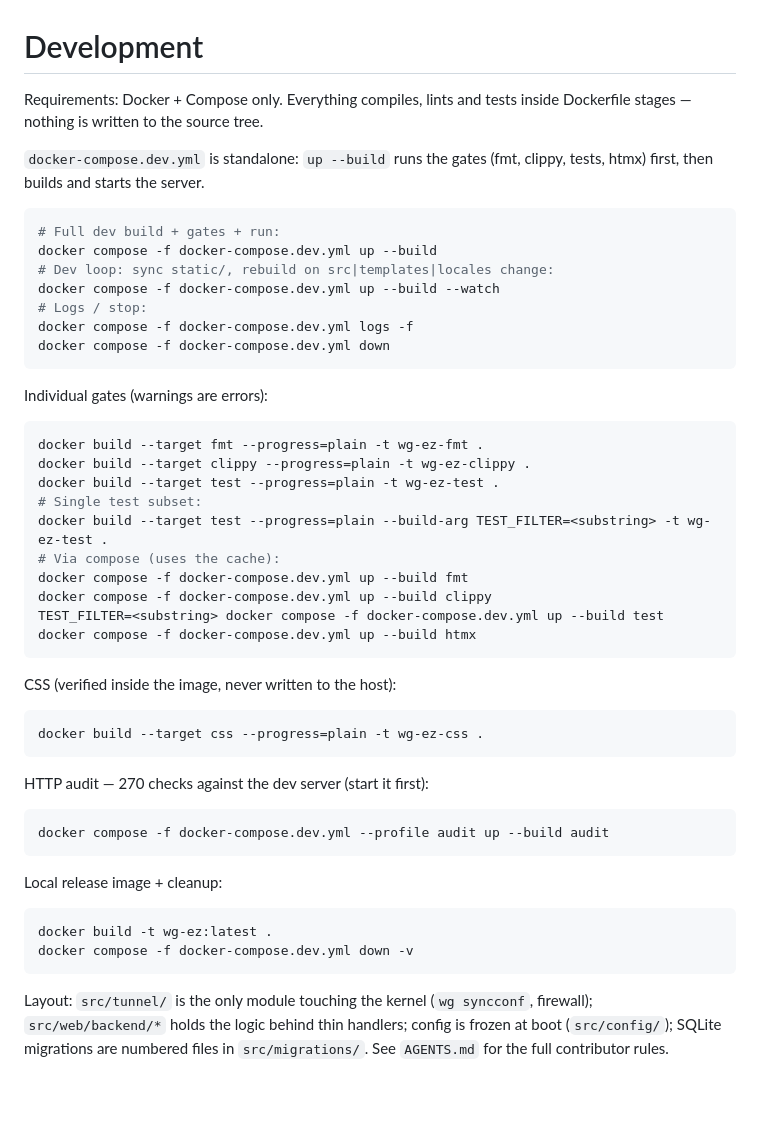
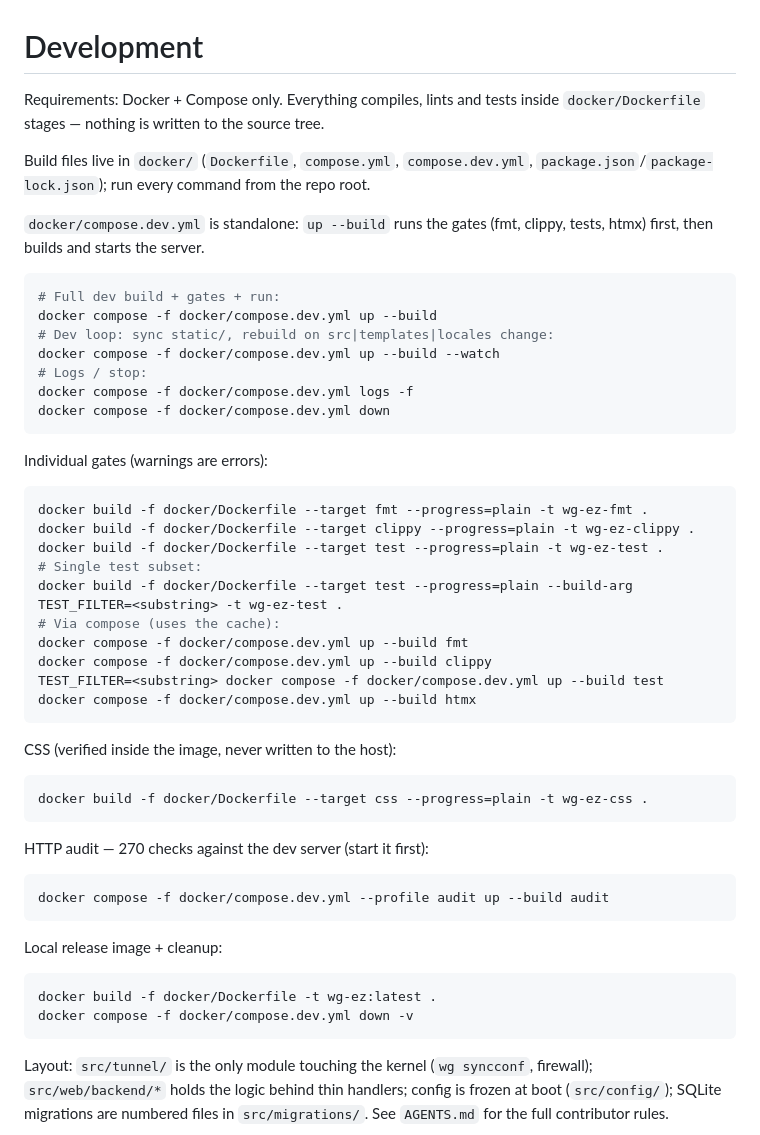
Before and after one commit to wg-ez/wg-ez, a Markdown page: docs/development.md, the part around the change. Rendered like a GitHub page; blank space fills up the shorter version.

Commit message:
build: fichiers de build regroupes dans docker/, screenshot dans docs

````diff
--- a/docs/development.md
+++ b/docs/development.md
@@ -1,51 +1,53 @@
 # Development
 
-Requirements: Docker + Compose only. Everything compiles, lints and tests inside Dockerfile stages — nothing is written to the source tree.
+Requirements: Docker + Compose only. Everything compiles, lints and tests inside `docker/Dockerfile` stages — nothing is written to the source tree.
 
-`docker-compose.dev.yml` is standalone: `up --build` runs the gates (fmt, clippy, tests, htmx) first, then builds and starts the server.
+Build files live in `docker/` (`Dockerfile`, `compose.yml`, `compose.dev.yml`, `package.json`/`package-lock.json`); run every command from the repo root.
+
+`docker/compose.dev.yml` is standalone: `up --build` runs the gates (fmt, clippy, tests, htmx) first, then builds and starts the server.
 
 ```bash
 # Full dev build + gates + run:
-docker compose -f docker-compose.dev.yml up --build
+docker compose -f docker/compose.dev.yml up --build
 # Dev loop: sync static/, rebuild on src|templates|locales change:
-docker compose -f docker-compose.dev.yml up --build --watch
+docker compose -f docker/compose.dev.yml up --build --watch
 # Logs / stop:
-docker compose -f docker-compose.dev.yml logs -f
-docker compose -f docker-compose.dev.yml down
+docker compose -f docker/compose.dev.yml logs -f
+docker compose -f docker/compose.dev.yml down
 ```
 
 Individual gates (warnings are errors):
 
 ```bash
-docker build --target fmt --progress=plain -t wg-ez-fmt .
-docker build --target clippy --progress=plain -t wg-ez-clippy .
-docker build --target test --progress=plain -t wg-ez-test .
+docker build -f docker/Dockerfile --target fmt --progress=plain -t wg-ez-fmt .
+docker build -f docker/Dockerfile --target clippy --progress=plain -t wg-ez-clippy .
+docker build -f docker/Dockerfile --target test --progress=plain -t wg-ez-test .
 # Single test subset:
-docker build --target test --progress=plain --build-arg TEST_FILTER=<substring> -t wg-ez-test .
+docker build -f docker/Dockerfile --target test --progress=plain --build-arg TEST_FILTER=<substring> -t wg-ez-test .
 # Via compose (uses the cache):
-docker compose -f docker-compose.dev.yml up --build fmt
-docker compose -f docker-compose.dev.yml up --build clippy
-TEST_FILTER=<substring> docker compose -f docker-compose.dev.yml up --build test
-docker compose -f docker-compose.dev.yml up --build htmx
+docker compose -f docker/compose.dev.yml up --build fmt
+docker compose -f docker/compose.dev.yml up --build clippy
+TEST_FILTER=<substring> docker compose -f docker/compose.dev.yml up --build test
+docker compose -f docker/compose.dev.yml up --build htmx
 ```
 
 CSS (verified inside the image, never written to the host):
 
 ```bash
-docker build --target css --progress=plain -t wg-ez-css .
+docker build -f docker/Dockerfile --target css --progress=plain -t wg-ez-css .
 ```
 
 HTTP audit — 270 checks against the dev server (start it first):
 
 ```bash
-docker compose -f docker-compose.dev.yml --profile audit up --build audit
+docker compose -f docker/compose.dev.yml --profile audit up --build audit
 ```
 
 Local release image + cleanup:
 
 ```bash
-docker build -t wg-ez:latest .
-docker compose -f docker-compose.dev.yml down -v
+docker build -f docker/Dockerfile -t wg-ez:latest .
+docker compose -f docker/compose.dev.yml down -v
 ```
 
 Layout: `src/tunnel/` is the only module touching the kernel (`wg syncconf`, firewall); `src/web/backend/*` holds the logic behind thin handlers; config is frozen at boot (`src/config/`); SQLite migrations are numbered files in `src/migrations/`. See `AGENTS.md` for the full contributor rules.
````
Also changed, not shown: AGENTS.md (+14 -14 lines), README.md (+2 -2 lines), docs/screenshot.png (renamed from screenshot.png), 15 other files.
